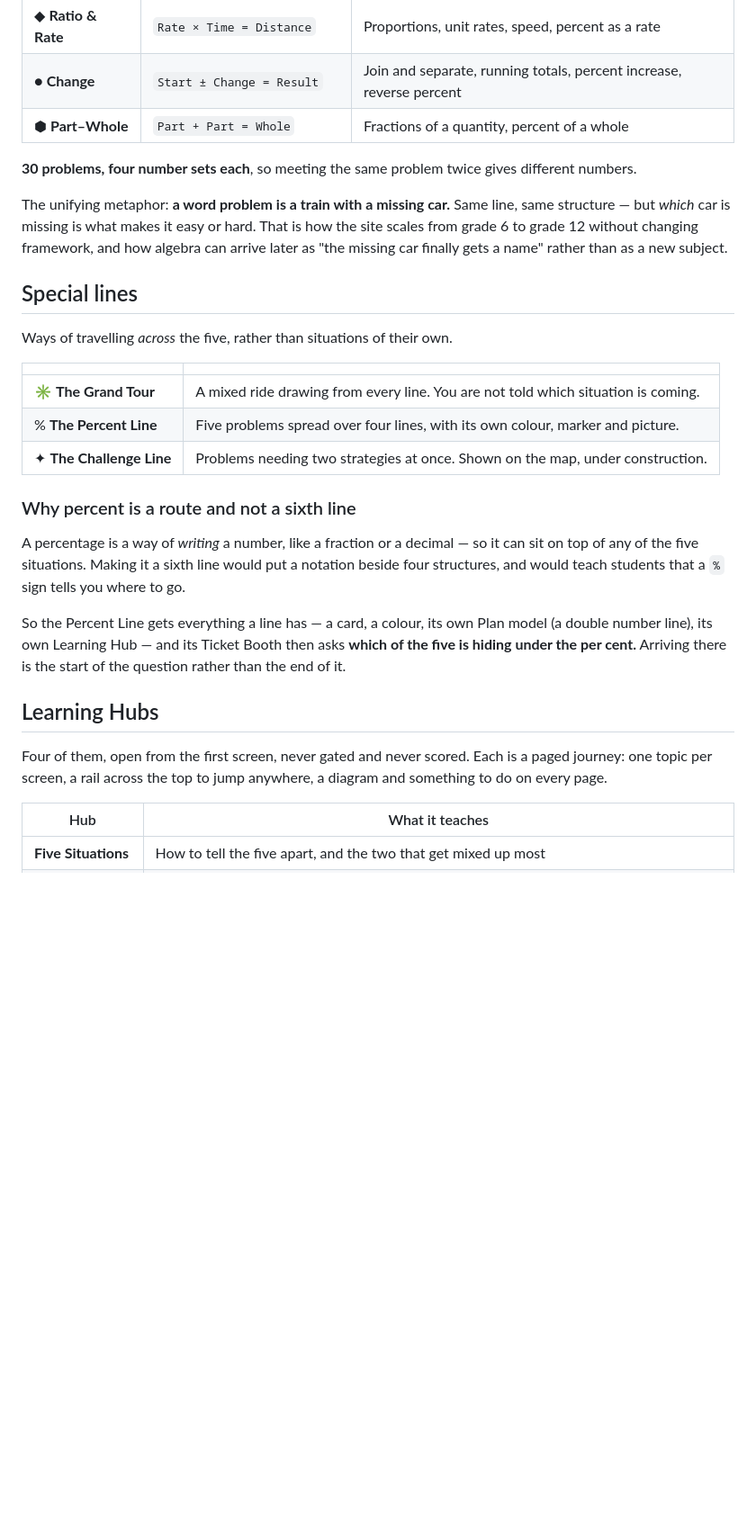
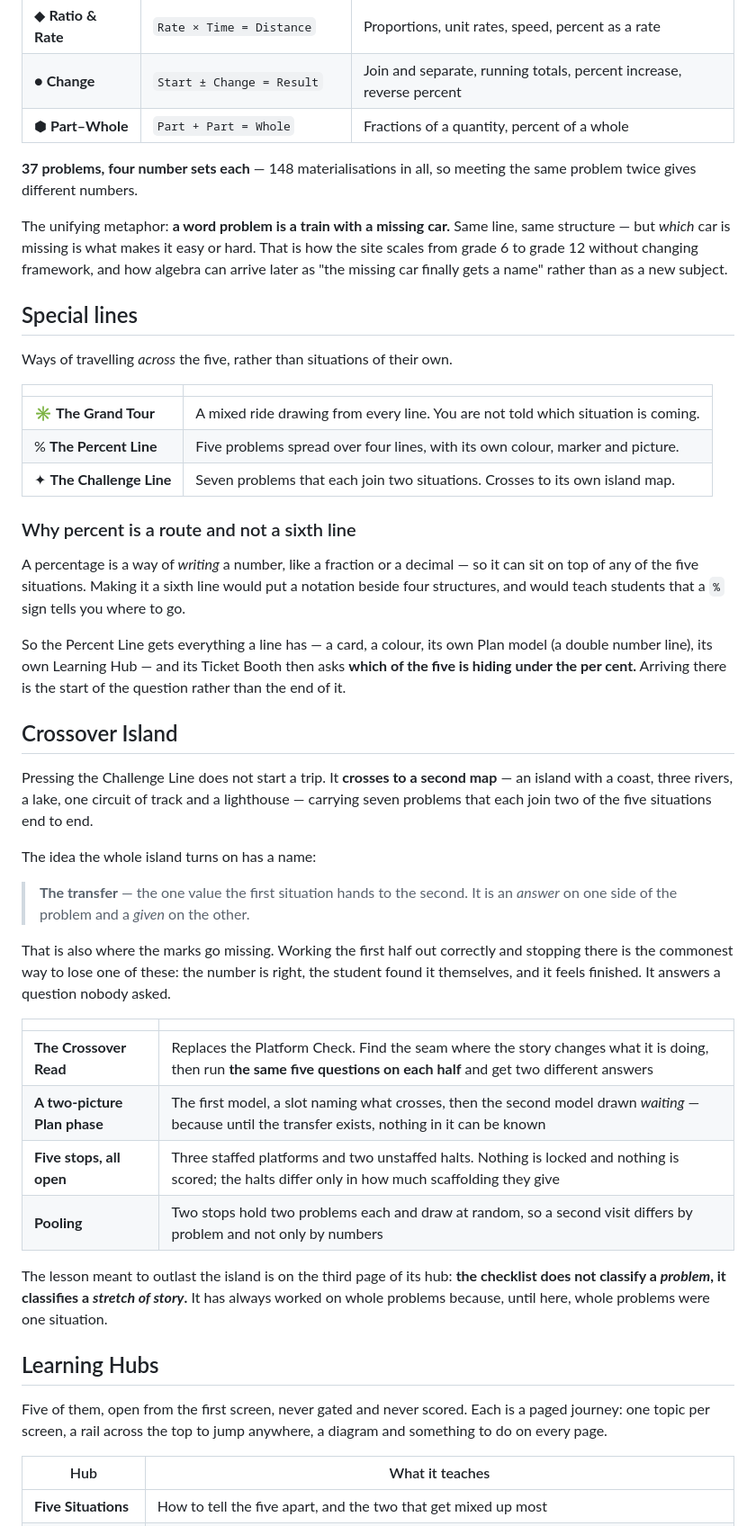
Before and after one commit to jtaylor-cloud/MrFractionWordProblemExpress, a Markdown page: README.md, the part around one of its changes. Shown at 90% size. GitHub-like rendering; blank space fills up the shorter version.

```diff
--- a/README.md
+++ b/README.md
@@ -40,7 +43,7 @@ Nearly every word problem in grades 6–12 is one of five structures. Recognisin
 | ● **Change** | `Start ± Change = Result` | Join and separate, running totals, percent increase, reverse percent |
 | ⬢ **Part–Whole** | `Part + Part = Whole` | Fractions of a quantity, percent of a whole |
 
-**30 problems, four number sets each**, so meeting the same problem twice gives different numbers.
+**37 problems, four number sets each** — 148 materialisations in all, so meeting the same problem twice gives different numbers.
 
 The unifying metaphor: **a word problem is a train with a missing car.** Same line, same structure — but *which* car is missing is what makes it easy or hard. That is how the site scales from grade 6 to grade 12 without changing framework, and how algebra can arrive later as "the missing car finally gets a name" rather than as a new subject.
 
@@ -52,7 +55,7 @@ Ways of travelling *across* the five, rather than situations of their own.
 |---|---|
 | ✳ **The Grand Tour** | A mixed ride drawing from every line. You are not told which situation is coming. |
 | % **The Percent Line** | Five problems spread over four lines, with its own colour, marker and picture. |
-| ✦ **The Challenge Line** | Problems needing two strategies at once. Shown on the map, under construction. |
+| ✦ **The Challenge Line** | Seven problems that each join two situations. Crosses to its own island map. |
 
 ### Why percent is a route and not a sixth line
 
@@ -60,9 +63,28 @@ A percentage is a way of *writing* a number, like a fraction or a decimal — so
 
 So the Percent Line gets everything a line has — a card, a colour, its own Plan model (a double number line), its own Learning Hub — and its Ticket Booth then asks **which of the five is hiding under the per cent.** Arriving there is the start of the question rather than the end of it.
 
+## Crossover Island
+
+Pressing the Challenge Line does not start a trip. It **crosses to a second map** — an island with a coast, three rivers, a lake, one circuit of track and a lighthouse — carrying seven problems that each join two of the five situations end to end.
+
+The idea the whole island turns on has a name:
+
+> **The transfer** — the one value the first situation hands to the second. It is an *answer* on one side of the problem and a *given* on the other.
+
+That is also where the marks go missing. Working the first half out correctly and stopping there is the commonest way to lose one of these: the number is right, the student found it themselves, and it feels finished. It answers a question nobody asked.
+
+| | |
+|---|---|
+| **The Crossover Read** | Replaces the Platform Check. Find the seam where the story changes what it is doing, then run **the same five questions on each half** and get two different answers |
+| **A two-picture Plan phase** | The first model, a slot naming what crosses, then the second model drawn *waiting* — because until the transfer exists, nothing in it can be known |
+| **Five stops, all open** | Three staffed platforms and two unstaffed halts. Nothing is locked and nothing is scored; the halts differ only in how much scaffolding they give |
+| **Pooling** | Two stops hold two problems each and draw at random, so a second visit differs by problem and not only by numbers |
+
+The lesson meant to outlast the island is on the third page of its hub: **the checklist does not classify a *problem*, it classifies a *stretch of story*.** It has always worked on whole problems because, until here, whole problems were one situation.
+
 ## Learning Hubs
 
-Four of them, open from the first screen, never gated and never scored. Each is a paged journey: one topic per screen, a rail across the top to jump anywhere, a diagram and something to do on every page.
+Five of them, open from the first screen, never gated and never scored. Each is a paged journey: one topic per screen, a rail across the top to jump anywhere, a diagram and something to do on every page.
 
 | Hub | What it teaches |
 |---|---|
```
Also changed, not shown: other parts of README.md (+25 -5 lines).
